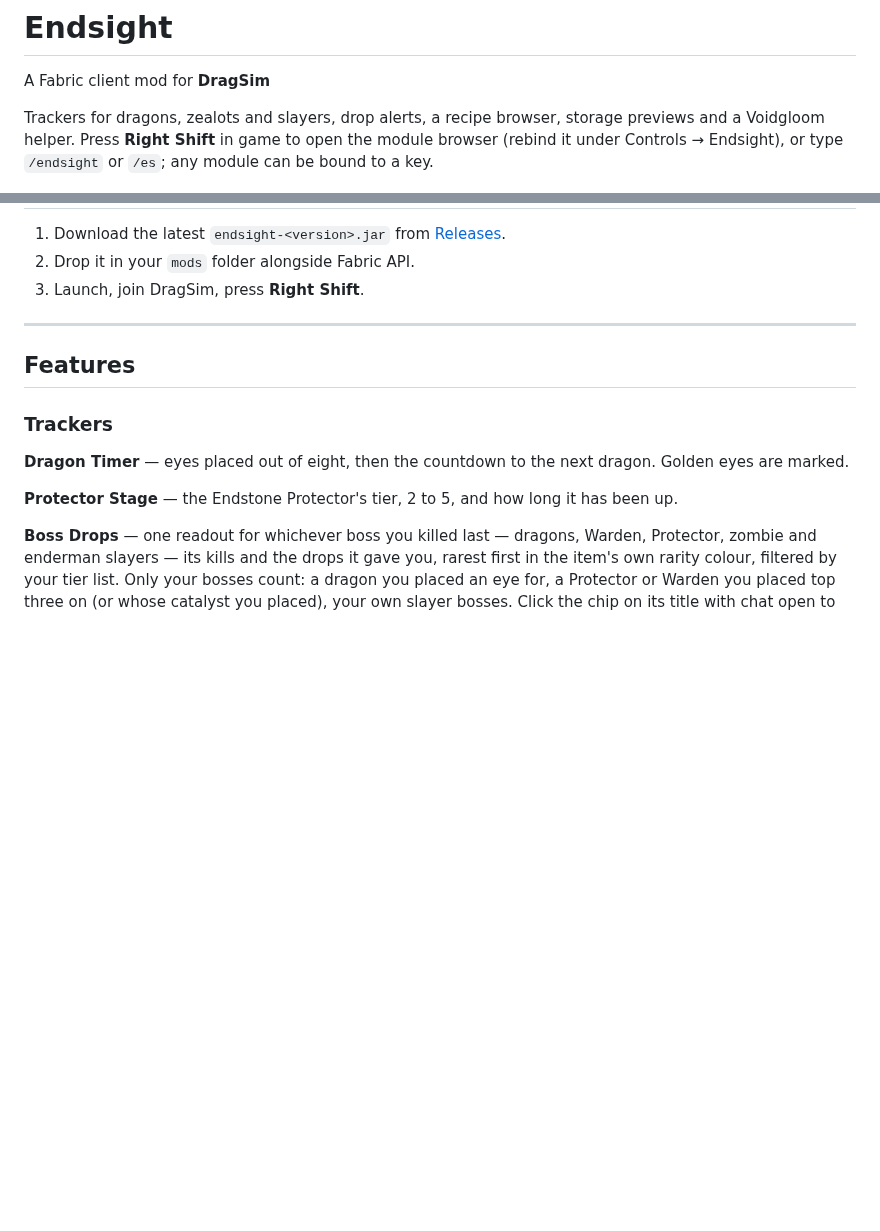
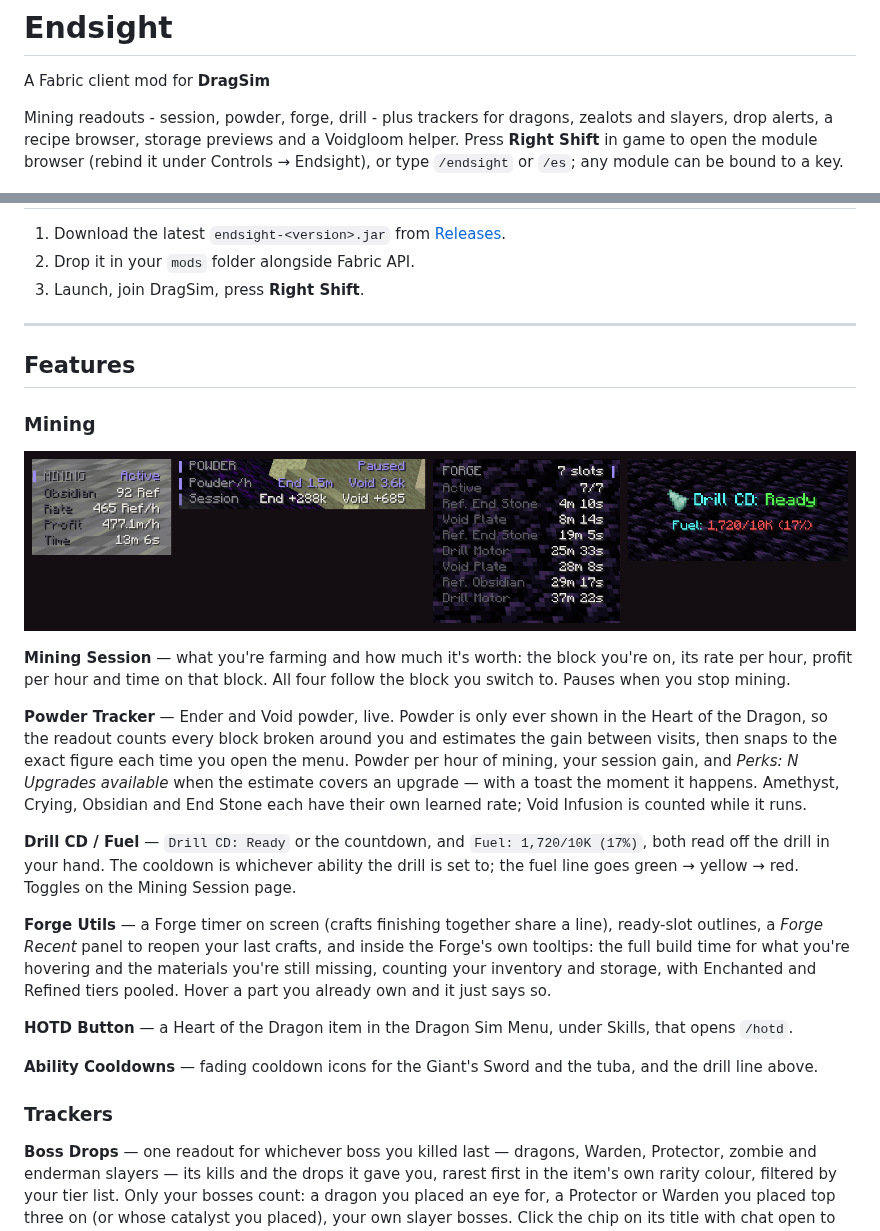
Before and after one commit to RealZones/Endsight, a Markdown page: README.md, 2 parts joined by grey strips. GitHub-like rendering; pictures changed too: docs/mining.png (added); blank space fills up the shorter version.

Commit message:
README: mining section and screenshot [skip ci]

```diff
--- a/README.md
+++ b/README.md
@@ -2,8 +2,8 @@
 
 A Fabric client mod for **DragSim**
 
-Trackers for dragons, zealots and slayers, drop alerts, a recipe browser, storage
-previews and a Voidgloom helper. Press **Right Shift** in game to open the module
+Mining readouts - session, powder, forge, drill - plus trackers for dragons, zealots
+and slayers, drop alerts, a recipe browser, storage previews and a Voidgloom helper. Press **Right Shift** in game to open the module
 browser (rebind it under Controls → Endsight), or type `/endsight` or `/es`; any
 module can be bound to a key.
 
@@ -30,12 +30,39 @@ module can be bound to a key.
 
 ## Features
 
+### Mining
+
+![Mining Session, Powder Tracker, the Forge timer and the drill lines](docs/mining.png)
+
+**Mining Session** — what you're farming and how much it's worth: the block you're on,
+its rate per hour, profit per hour and time on that block. All four follow the block
+you switch to. Pauses when you stop mining.
+
+**Powder Tracker** — Ender and Void powder, live. Powder is only ever shown in the Heart
+of the Dragon, so the readout counts every block broken around you and estimates the
+gain between visits, then snaps to the exact figure each time you open the menu. Powder
+per hour of mining, your session gain, and *Perks: N Upgrades available* when the
+estimate covers an upgrade — with a toast the moment it happens. Amethyst, Crying,
+Obsidian and End Stone each have their own learned rate; Void Infusion is counted while
+it runs.
+
+**Drill CD / Fuel** — `Drill CD: Ready` or the countdown, and `Fuel: 1,720/10K (17%)`,
+both read off the drill in your hand. The cooldown is whichever ability the drill is
+set to; the fuel line goes green → yellow → red. Toggles on the Mining Session page.
+
+**Forge Utils** — a Forge timer on screen (crafts finishing together share a line),
+ready-slot outlines, a *Forge Recent* panel to reopen your last crafts, and inside the
+Forge's own tooltips: the full build time for what you're hovering and the materials
+you're still missing, counting your inventory and storage, with Enchanted and Refined
+tiers pooled. Hover a part you already own and it just says so.
+
+**HOTD Button** — a Heart of the Dragon item in the Dragon Sim Menu, under Skills, that
+opens `/hotd`.
+
+**Ability Cooldowns** — fading cooldown icons for the Giant's Sword and the tuba, and
+the drill line above.
+
 ### Trackers
-
-**Dragon Timer** — eyes placed out of eight, then the countdown to the next dragon.
-Golden eyes are marked.
-
-**Protector Stage** — the Endstone Protector's tier, 2 to 5, and how long it has been up.
 
 **Boss Drops** — one readout for whichever boss you killed last — dragons, Warden,
 Protector, zombie and enderman slayers — its kills and the drops it gave you, rarest
```
